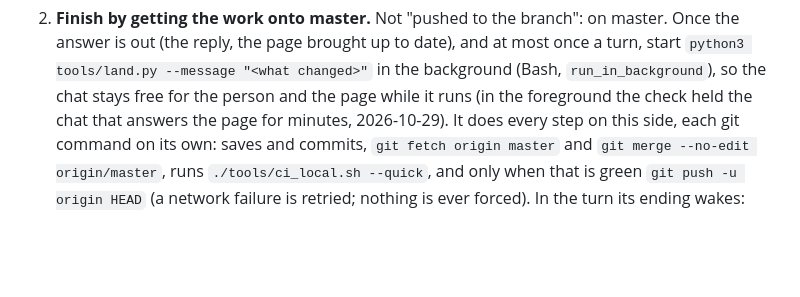
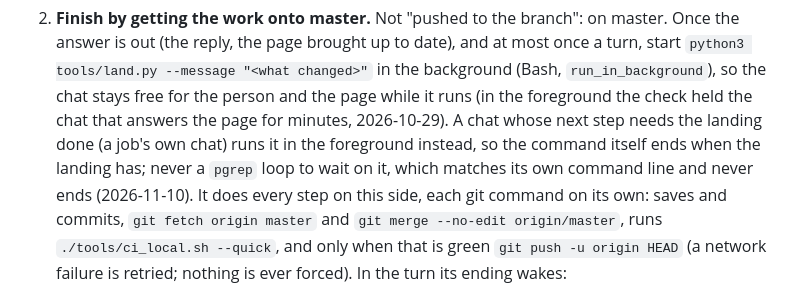
Before and after one commit to aranculleton/last-job-search, a Markdown page: RUNBOOK.md, the part around the change. GitHub-like rendering; blank space fills up the shorter version.

Commit message:
RUNBOOK: a job's chat waits for its landing in the foreground

```diff
--- a/RUNBOOK.md
+++ b/RUNBOOK.md
@@ -527,7 +527,9 @@ master cannot see work sitting on another chat's branch, and builds it a second
    start `python3 tools/land.py --message "<what changed>"` in the background (Bash,
    `run_in_background`), so the chat stays free for the person and the page while it runs
    (in the foreground the check held the chat that answers the page for minutes,
-   2026-10-29). It does every step on this side, each git command on its own: saves and
+   2026-10-29). A chat whose next step needs the landing done (a job's own chat) runs it in
+   the foreground instead, so the command itself ends when the landing has; never a `pgrep`
+   loop to wait on it, which matches its own command line and never ends (2026-11-10). It does every step on this side, each git command on its own: saves and
    commits, `git fetch origin master` and `git merge --no-edit origin/master`, runs
    `./tools/ci_local.sh --quick`, and only when that is green `git push -u origin HEAD`
    (a network failure is retried; nothing is ever forced). In the turn its ending wakes:
```
